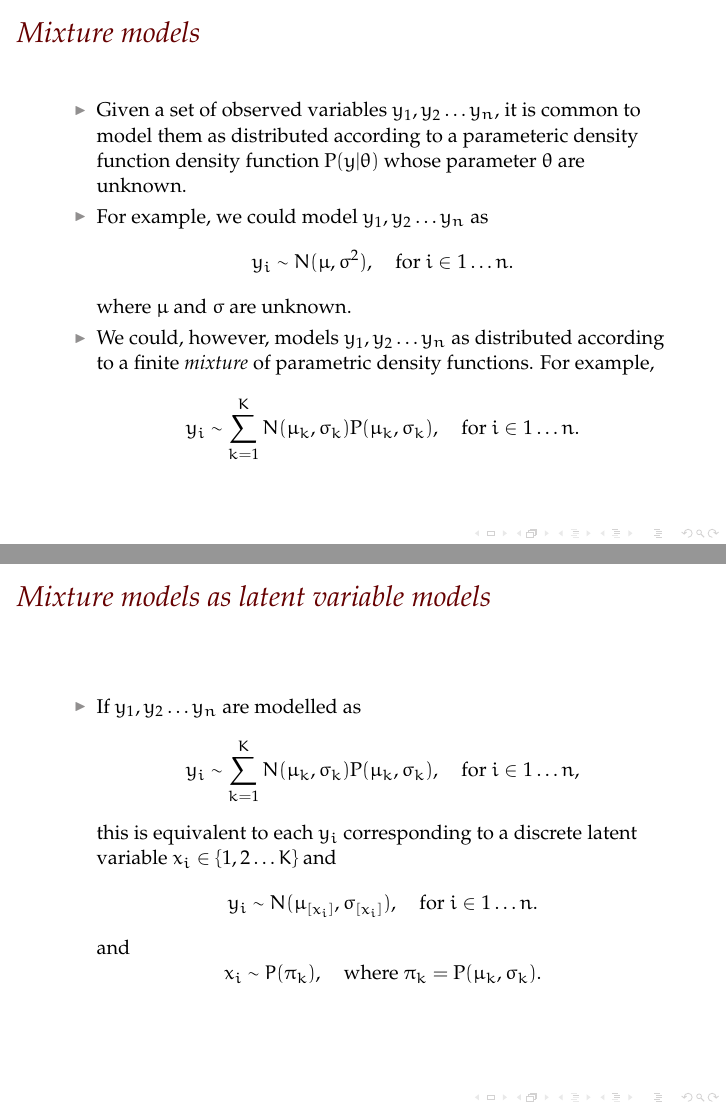
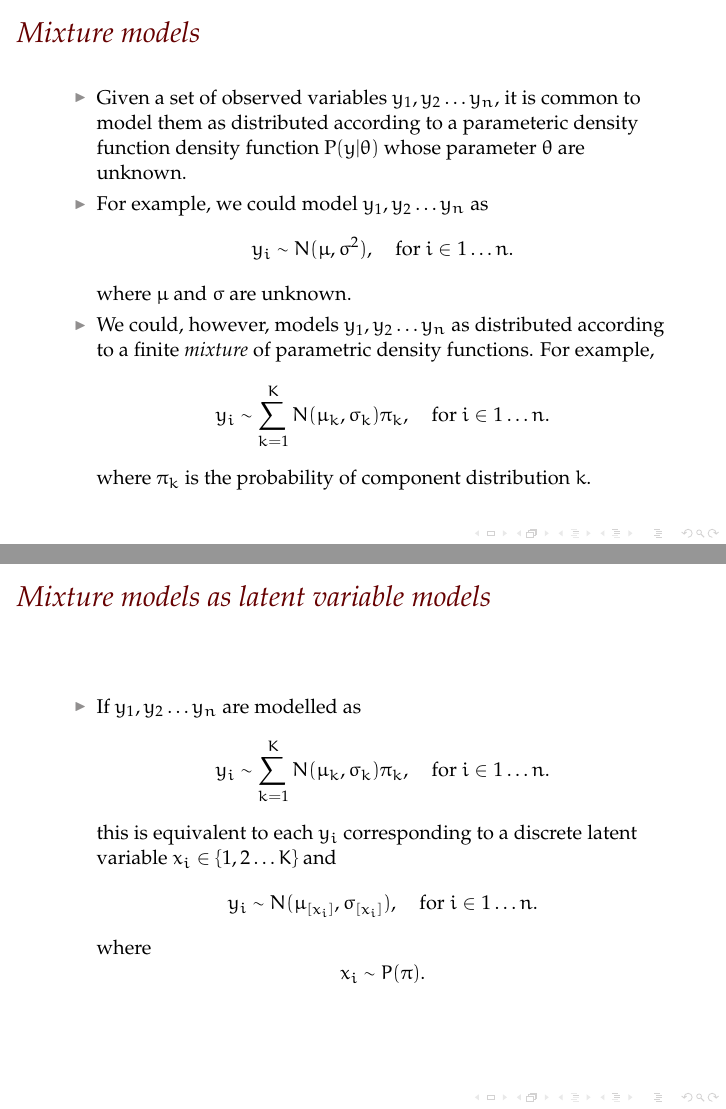
Before and after one commit to lawsofthought/priorexposure, LaTeX slides (slides/mixture.models.tex): pages 2 and 5 of 13, joined at a grey line. The pictures show the PDF file slides/pdfs/mixture.models.pdf that the author committed with the source.

Commit message:
Update slides (TeX and pdfs)

```diff
--- a/slides/mixture.models.tex
+++ b/slides/mixture.models.tex
@@ -30,8 +30,9 @@
 	\item We could, however, models $y_1, y_2 \ldots y_n$ as distributed according to a finite \emph{mixture} of parametric density functions.
 		For example,
 		\[
-			y_i \sim \sum_{k=1}^K N(\mu_k, \sigma_k) \Prob{\mu_k, \sigma_k}, \quad\text{for $i \in {1 \ldots n}$.}
+			y_i \sim \sum_{k=1}^K N(\mu_k, \sigma_k) \pi_k, \quad\text{for $i \in {1 \ldots n}$.}
 		\]
+	where $\pi_k$ is the probability of component distribution $k$.
 
 
 	\end{itemize}
@@ -61,11 +62,11 @@
 
 	\item If $y_1, y_2 \ldots y_n$ are modelled as
 		\[
-			y_i \sim \sum_{k=1}^K N(\mu_k, \sigma_k) \Prob{\mu_k, \sigma_k}, \quad\text{for $i \in {1 \ldots n}$,}
+			y_i \sim \sum_{k=1}^K N(\mu_k, \sigma_k) \pi_k, \quad\text{for $i \in {1 \ldots n}$.}
 		\]
-		this is equivalent to each $y_i$ corresponding to a discrete latent variable $x_i \in \{1, 2 \ldots K\}$ and
+	this is equivalent to each $y_i$ corresponding to a discrete latent variable $x_i \in \{1, 2 \ldots K\}$ and
 		\[
 			y_i \sim N(\mu_{[x_i]}, \sigma_{[x_i]}),\quad\text{for $i \in {1 \ldots n}$.}
 		\]
-		and
+		where
 		\[
```
Also changed, not shown: slides/introducing_mcmc.tex (+1 -1 lines), slides/pdfs/introducing_mcmc.pdf, slides/pdfs/mixture.models.pdf, slides/pdfs/nonlinear.regression.pdf, slides/mixture.models.tex (8 more changed lines).
